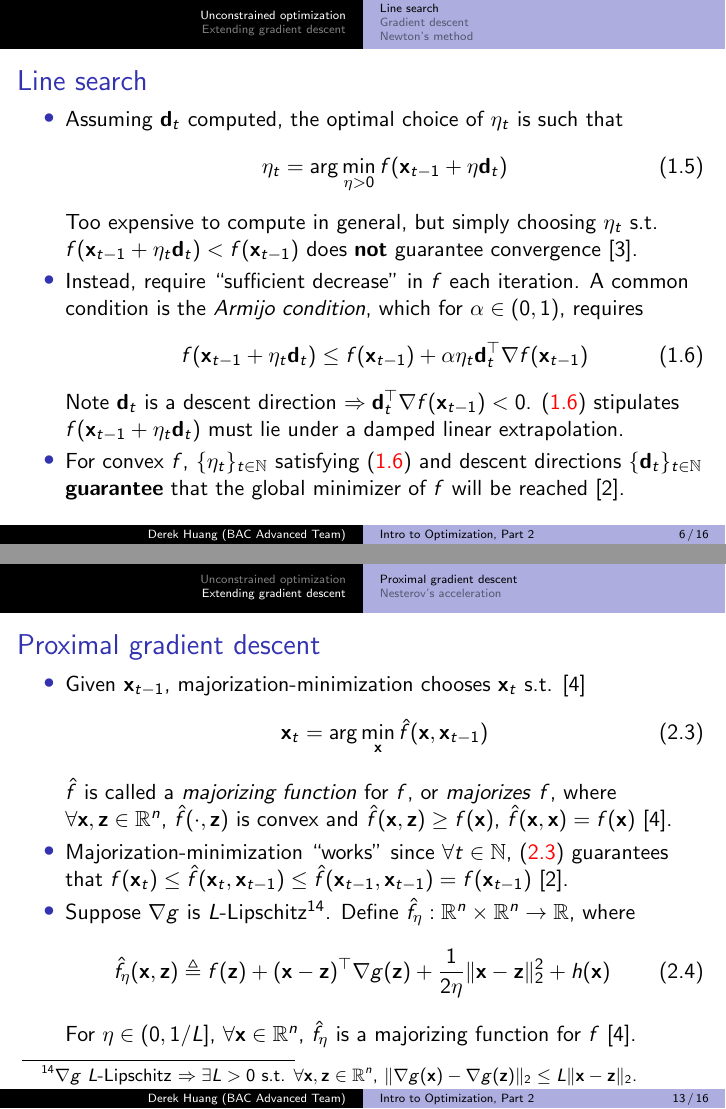
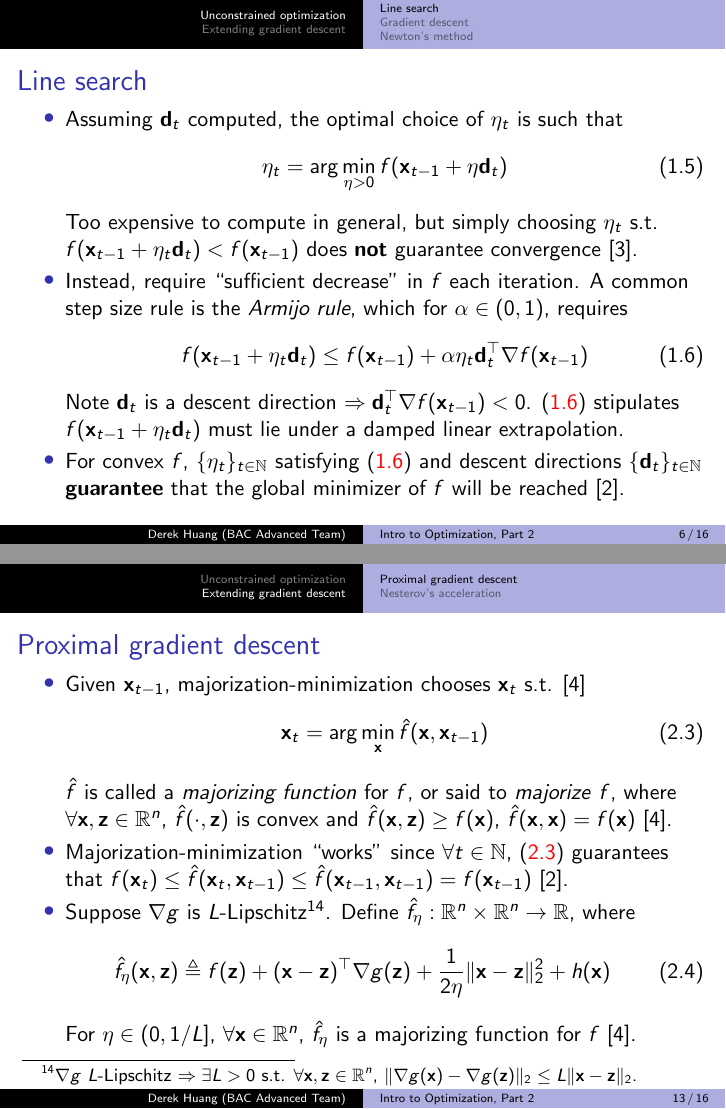
Before and after one commit to phetdam/bac-advanced-ml, LaTeX slides (lessons/lecture_07/lecture_07.tex): pages 6 and 13 of 16, joined at a grey line. Compiled offline with pdfLaTeX.

Commit message:
lecture_07.tex: update slide 15 with link to armijo rule + update slide 6 wording for armijo rule

```diff
--- a/lessons/lecture_07/lecture_07.tex
+++ b/lessons/lecture_07/lecture_07.tex
@@ -197,7 +197,7 @@
 
         \item
         Instead, require ``sufficient decrease'' in $ f $ each iteration.
-        A common condition is the \textit{Armijo condition}, which for
+        A common step size rule is the \textit{Armijo rule}, which for
         $ \alpha \in (0, 1) $, requires
         \begin{equation} \label{eq:armijo_rule}
             f(\mathbf{x}_{t - 1} + \eta_t\mathbf{d}_t) \le
@@ -554,9 +554,9 @@
             \mathbf{x}_{t - 1})
         \end{equation}
         $ \hat{f} $ is called a \textit{majorizing function} for $ f $, or
-        \textit{majorizes} $ f $, where $ \forall \mathbf{x}, \mathbf{z} \in
-        \mathbb{R}^n $, $ \hat{f}(\cdot, \mathbf{z}) $ is convex and
-        $ \hat{f}(\mathbf{x}, \mathbf{z}) \ge f(\mathbf{x}) $,
+        said to \textit{majorize} $ f $, where $ \forall \mathbf{x},
+        \mathbf{z} \in \mathbb{R}^n $, $ \hat{f}(\cdot, \mathbf{z}) $ is
+        convex and $ \hat{f}(\mathbf{x}, \mathbf{z}) \ge f(\mathbf{x}) $,
         $ \hat{f}(\mathbf{x}, \mathbf{x}) = f(\mathbf{x}) $ \cite{prox_algos}.
 
         \item
```
Also changed, not shown: lessons/lecture_07/lecture_07.tex (7 more changed lines).
